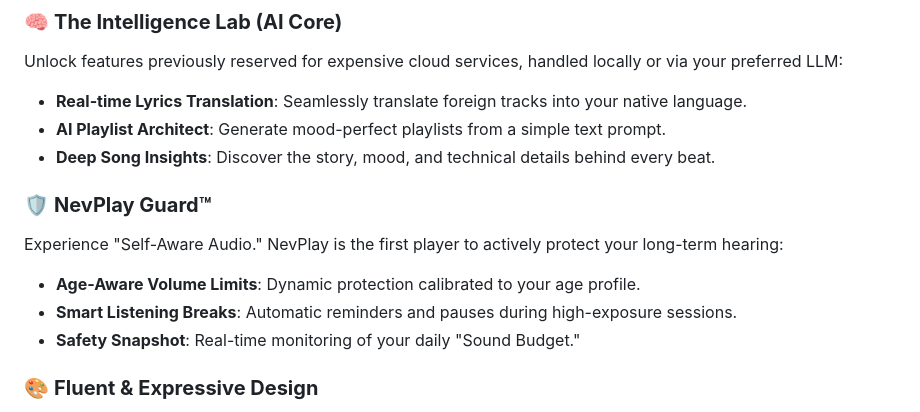
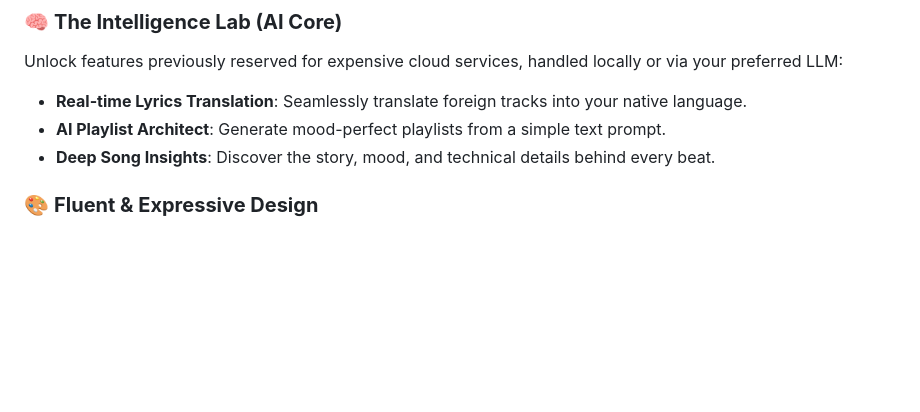
Before and after one commit to nevanstudio/nevplay_releases, a Markdown page: README.md, the part around the change. Rendered like a GitHub page; blank space fills up the shorter version.

```diff
--- a/README.md
+++ b/README.md
@@ -39,12 +39,6 @@ Unlock features previously reserved for expensive cloud services, handled locall
 - **Real-time Lyrics Translation**: Seamlessly translate foreign tracks into your native language.
 - **AI Playlist Architect**: Generate mood-perfect playlists from a simple text prompt.
 - **Deep Song Insights**: Discover the story, mood, and technical details behind every beat.
-
-### 🛡️ **NevPlay Guard™**
-Experience "Self-Aware Audio." NevPlay is the first player to actively protect your long-term hearing:
-- **Age-Aware Volume Limits**: Dynamic protection calibrated to your age profile.
-- **Smart Listening Breaks**: Automatic reminders and pauses during high-exposure sessions.
-- **Safety Snapshot**: Real-time monitoring of your daily "Sound Budget."
 
 ### 🎨 **Fluent & Expressive Design**
 - **Material You 3.0**: A UI that breathes with your wallpaper colors.
```
